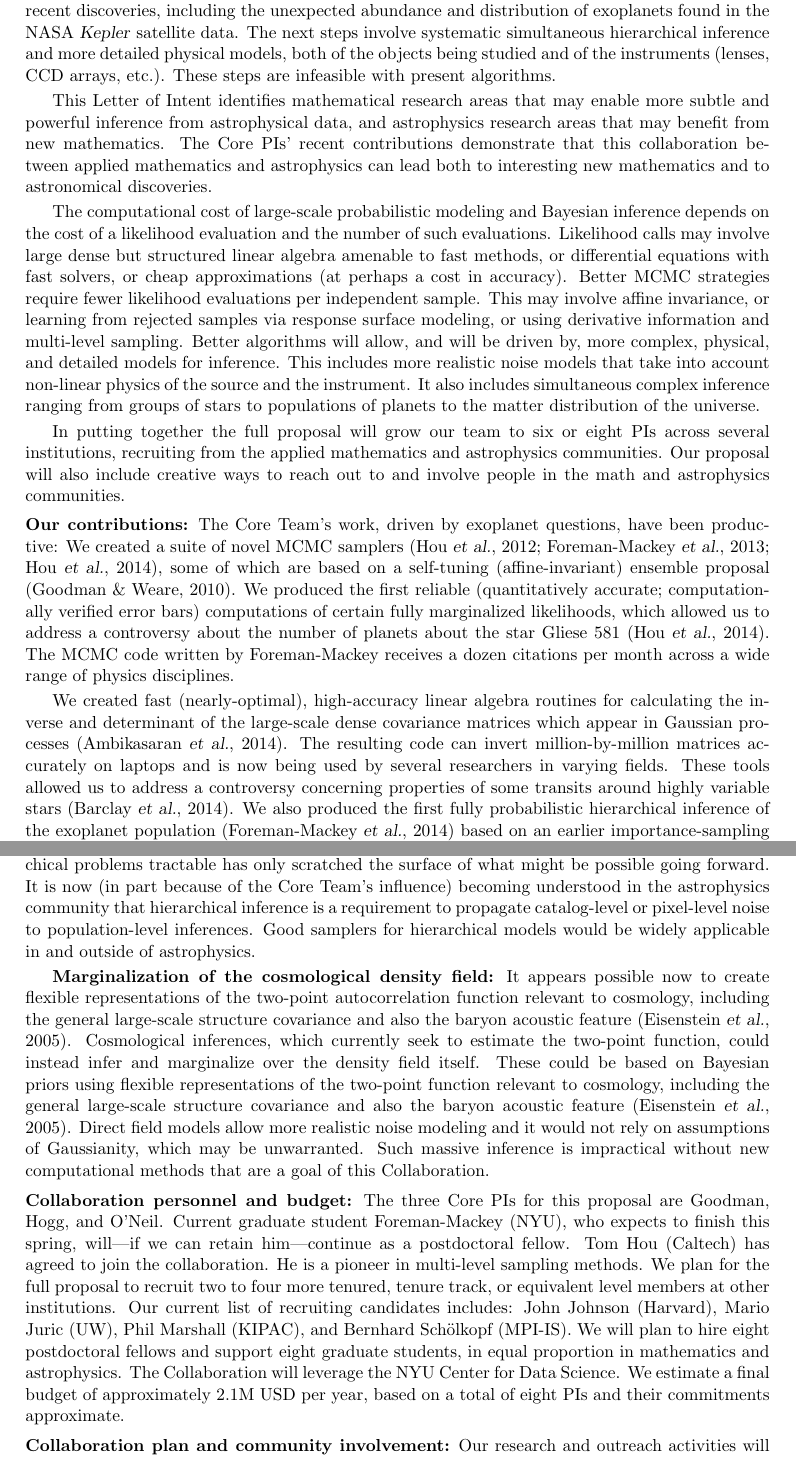
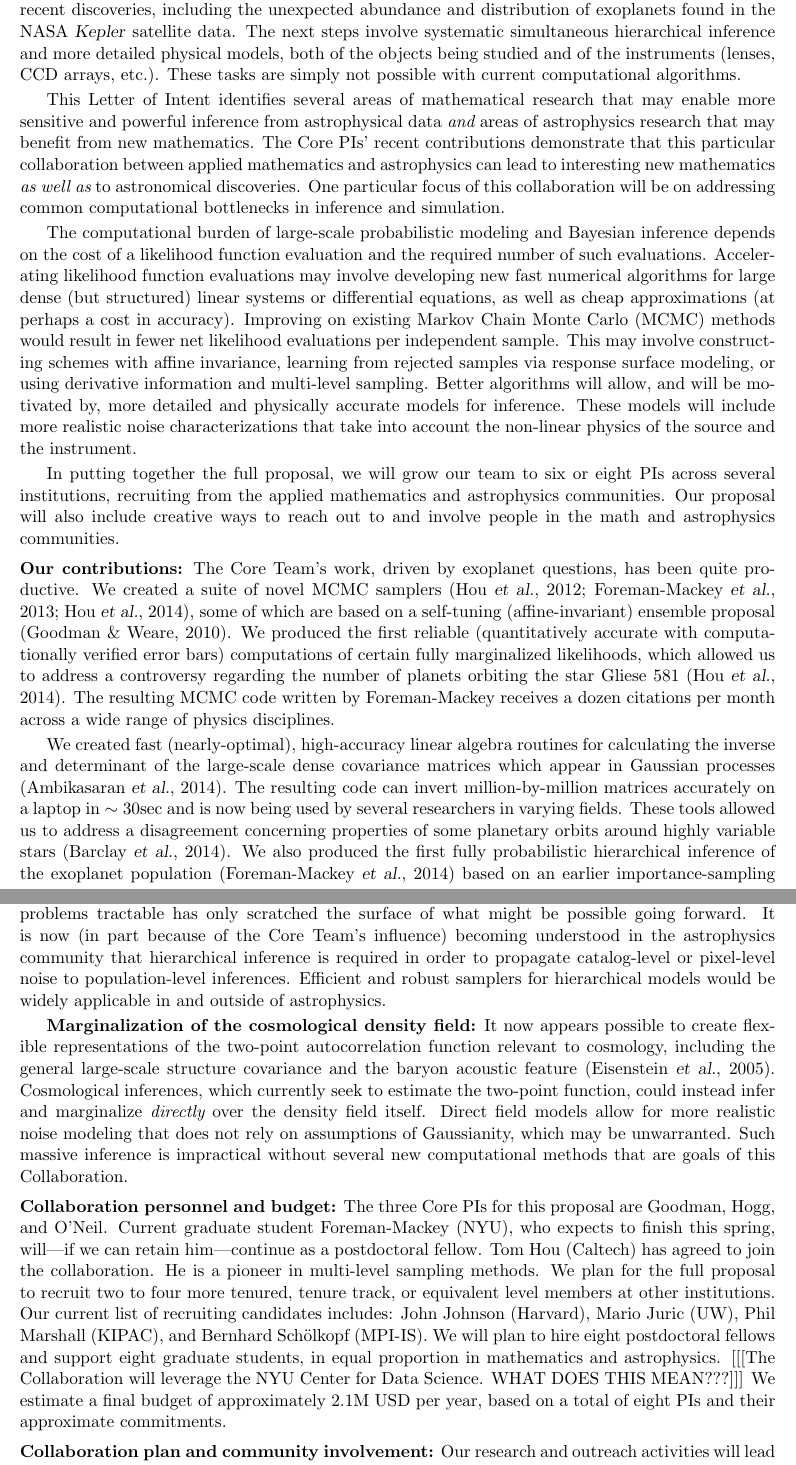
Before and after one commit to davidwhogg/GetRichOrDieTrying, a LaTeX document (Simons/loi.tex): two parts of pages 1 and 3 of 3, joined at a grey line, cut so that both start at the same text. Compiled offline with pdfLaTeX.

Commit message:
oneils next pass

```diff
--- a/Simons/loi.tex
+++ b/Simons/loi.tex
@@ -45,7 +45,8 @@
 \newcommand{\hoggitem}{$\bullet$}
 \newcommand{\bioindent}{\tabto{1.5in}}
 
-\usepackage[margin=1in]{geometry}
+\usepackage[margin=.95in]{geometry}
+%\usepackage[margin=1.0in]{geometry}
 \usepackage{url}
 
 \renewcommand{\paragraph}[1]{\smallskip\par\noindent\textbf{{#1}:}}
@@ -68,49 +71,59 @@ exoplanets found in the NASA \project{Kepler} satellite data.
 The next steps involve systematic simultaneous hierarchical inference
 and more detailed physical models, both of the objects being studied and of
 the instruments (lenses, CCD arrays, etc.).
-These steps are infeasible with present algorithms.
+These tasks are simply not possible with current computational algorithms.
 
-This Letter of Intent identifies mathematical research areas that may enable
-more subtle and powerful inference from astrophysical data,
-and astrophysics research areas that may benefit from new mathematics.
-The Core PIs' recent contributions demonstrate that this collaboration
-between applied mathematics and astrophysics
-can lead both to interesting new mathematics and to astronomical discoveries.
+This Letter of Intent identifies several areas of mathematical research
+that may enable more sensitive and powerful inference from astrophysical
+data {\em and} areas of astrophysics research that may benefit from new
+mathematics.
+The Core PIs' recent contributions demonstrate that this particular
+collaboration between applied mathematics and astrophysics can lead to
+interesting new mathematics {\em as well as} to astronomical
+discoveries.
+One particular focus of this collaboration will be on addressing
+common computational bottlenecks in inference and simulation.
 
-The computational cost of large-scale probabilistic modeling and Bayesian
-inference depends on the cost of a likelihood evaluation and the number of such evaluations.
-Likelihood calls may involve large dense but structured linear algebra
-amenable to fast methods, or differential
-equations with fast solvers, or cheap approximations (at perhaps a cost in accuracy).
-Better MCMC strategies require fewer likelihood evaluations per independent sample.
-This may involve affine invariance, or learning from rejected samples
-via response surface modeling, or using derivative information and
-multi-level sampling.
-Better algorithms will allow, and will be driven by, more complex, physical, and
-detailed models for inference.
-This includes more realistic noise models
-that take into account non-linear physics of the source
-and the instrument.
-It also includes simultaneous complex inference ranging from groups of stars to
-populations of planets to the matter distribution of the universe.
+The computational burden of large-scale probabilistic modeling and
+Bayesian inference depends on the cost of a likelihood function
+evaluation and the required number of such evaluations.
+Accelerating likelihood function evaluations may involve developing new
+fast numerical algorithms for large dense (but structured) linear systems
+or differential equations, as well as cheap approximations (at perhaps a
+cost in accuracy).
+Improving on existing Markov Chain Monte Carlo (MCMC) methods would
+result in fewer net likelihood evaluations per independent sample.
+This may involve constructing schemes with affine invariance, learning
+from rejected samples via response surface modeling, or using derivative
+information and multi-level sampling.
+Better algorithms will allow, and will be motivated by, more detailed and
+physically accurate models for inference.
+These models will include more realistic noise characterizations
+that take into
+account the non-linear physics of the source and the instrument.
+%It also includes simultaneous complex inference ranging from groups of
+%stars to populations of planets to the matter distribution of the
+%universe.
 
-In putting together the full proposal will grow our team to six or eight PIs across several institutions,
-recruiting from the applied mathematics and astrophysics communities.
-Our proposal will also include creative ways to reach out to and involve people in
-the math and astrophysics communities.
+In putting together the full proposal, we will grow our team to six or
+eight PIs across several institutions, recruiting from the applied
+mathematics and astrophysics communities.
+Our proposal will also include creative ways to reach out to and involve
+people in the math and astrophysics communities.
 
 \paragraph{Our contributions}
 The Core Team's work, driven by exoplanet questions,
-have been productive:
+has been quite productive.
 We created a suite of novel MCMC samplers
 (Hou \etal, 2012; Foreman-Mackey \etal, 2013; Hou \etal,
 2014), some of which are based on a self-tuning (affine-invariant)
 ensemble proposal (Goodman \& Weare, 2010).
-We produced the first reliable (quantitatively accurate; computationally
-verified error bars) computations of certain fully
+We produced the first reliable (quantitatively accurate with
+computationally verified error bars) computations of certain fully
 marginalized likelihoods, which allowed us to address a controversy
-about the number of planets about the star Gliese 581 (Hou \etal, 2014).
-The MCMC code written by Foreman-Mackey receives a dozen
+regarding the number of planets orbiting the star Gliese 581 (Hou \etal,
+2014).
+The resulting MCMC code written by Foreman-Mackey receives a dozen
 citations per month across a wide range of physics disciplines.
 
 We created fast (nearly-optimal), high-accuracy linear algebra
@@ -118,10 +131,11 @@ routines for calculating the inverse and determinant of the large-scale
 dense covariance matrices which appear in Gaussian processes
 (Ambikasaran \etal, 2014).
 The resulting code can invert million-by-million matrices
-accurately on laptops and is now being used by
+accurately on a laptop in $\sim 30$sec and is now being used by
 several researchers in varying fields.
-These tools allowed us to address a controversy concerning properties
-of some transits around highly variable stars (Barclay \etal, 2014).
+These tools allowed us to address a disagreement concerning properties
+of some planetary orbits around highly variable stars (Barclay \etal,
+2014).
 We also produced the first fully probabilistic hierarchical inference of
 the exoplanet population (Foreman-Mackey \etal, 2014) based on an
 earlier importance-sampling method of ours (Hogg \etal, 2010).
@@ -230,26 +249,26 @@ The Core-Team work on making hierarchical problems tractable has
 only scratched the surface of what might be possible going forward.
 It is now (in part because of the Core Team's influence) becoming
 understood in the astrophysics community that hierarchical inference
-is a requirement to propagate catalog-level or pixel-level noise to
+is required in order to propagate catalog-level or pixel-level noise to
 population-level inferences.
-Good samplers for hierarchical models would be widely applicable in
+Efficient and robust samplers for hierarchical models would be widely
+applicable in
 and outside of astrophysics.
 
 \textbf{Marginalization of the cosmological density field:}
-It appears possible now to create flexible representations of the
+It now appears possible to create flexible representations of the
 two-point autocorrelation function relevant to cosmology, including
-the general large-scale structure covariance and also the baryon
+the general large-scale structure covariance and the baryon
 acoustic feature (Eisenstein \etal, 2005).
 Cosmological inferences, which currently seek to estimate the two-point
-function, could instead infer and marginalize over the density field itself.
-These could be based on Bayesian priors using flexible representations of the
-two-point function relevant to cosmology, including
-the general large-scale structure covariance and also the baryon
-acoustic feature (Eisenstein \etal, 2005).
-Direct field models allow more realistic noise modeling and it would not rely
+function, could instead infer and marginalize {\em directly}
+over the density field itself.
+Direct field models allow for more realistic noise modeling that does
+not rely
 on assumptions of Gaussianity, which may be unwarranted.
-Such massive inference is impractical without new computational methods
-that are a goal of this Collaboration.
+Such massive inference is impractical without several new computational
+methods
+that are goals of this Collaboration.
 
 \paragraph{Collaboration personnel and budget}
 The three Core PIs for this proposal are Goodman, Hogg, and O'Neil.
@@ -265,9 +284,10 @@ Johnson (Harvard), Mario Juric (UW), Phil Marshall (KIPAC), and Bernhard
 Sch\"olkopf (MPI-IS).
 We will plan to hire eight postdoctoral fellows and support eight
 graduate students, in equal proportion in mathematics and astrophysics.
-The Collaboration will leverage the NYU Center for Data Science.
+[[[The Collaboration will leverage the NYU Center for Data Science. WHAT
+DOES THIS MEAN???]]]
 We estimate a final budget of approximately 2.1M USD per year,
-based on a total of eight PIs and their commitments approximate.
+based on a total of eight PIs and their approximate commitments.
 
 \paragraph{Collaboration plan and community involvement}
 Our research and outreach activities will lead to a mutually beneficial
```
Also changed, not shown: Simons/loi.tex (70 more changed lines).
